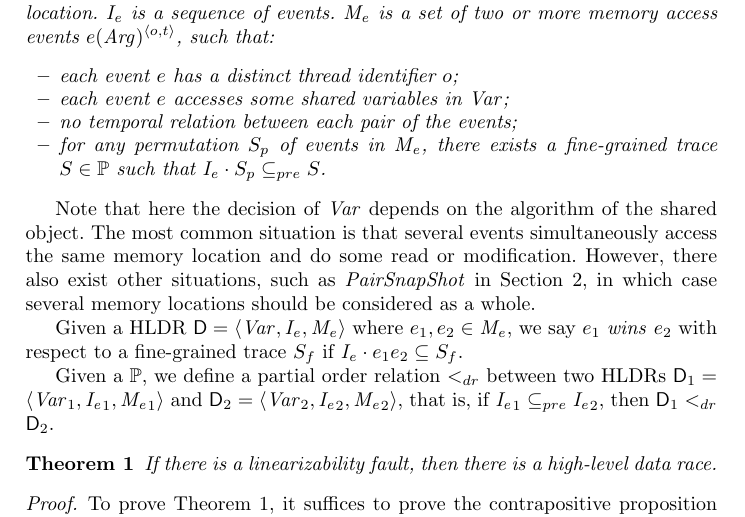
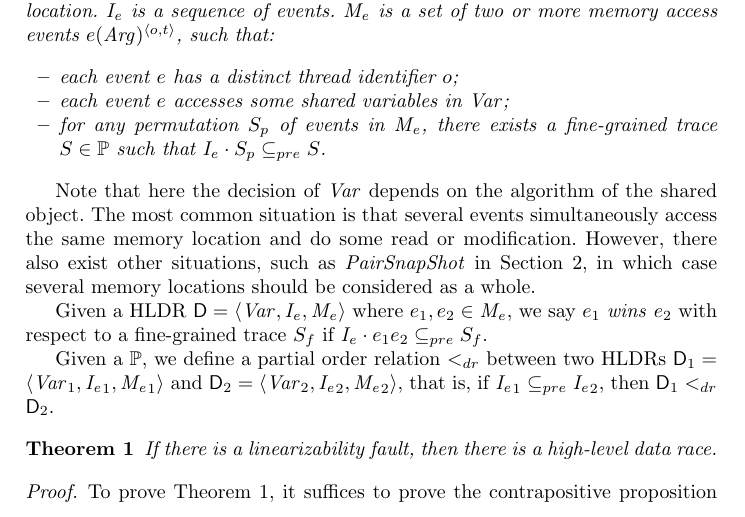
Before and after one commit to choshina/setta2018, a LaTeX paper (main.tex): part of page 9 of 17, cut so that both start at the same text. Compiled offline with pdfLaTeX.

Commit message:
review 3 sec 4

```diff
--- a/main.tex
+++ b/main.tex
@@ -586,7 +586,7 @@ $\ce$ is a set of two or more memory access events $e(\mathit{Arg})^{\left\langl
 \begin{itemize}
 \item each event $e$ has a distinct thread identifier $o$;
 \item each event $e$ accesses some shared variables in $\mathit{Var}$;
-\item no temporal relation between each pair of the events;
+%\item no temporal relation between each pair of the events;
 \item for any permutation $S_p$ of events in $\ce$, there exists a fine-grained trace $S\in \p$ such that $\se \cdot S_p \subseteq_{pre} S$.
 \end{itemize}
 %$\ce$ satisfies that:
@@ -603,7 +603,7 @@ simultaneously access the same memory location and do some read or modification.
 However, there also exist other situations, such as \textit{PairSnapShot} in Section \ref{sec:motivatingeg}, in which case several memory locations should be considered as a whole.
 
 Given a HLDR $\mathsf{D}  = \left\langle \mathit{Var}, \se, \ce\right\rangle$ where $e_1, e_2\in \ce$, we say $e_1$ \textit{wins} $e_2$ with respect to a fine-grained trace $S_f$ if
- $\se\cdot e_1e_2 \subseteq S_f $.
+ $\se\cdot e_1e_2 \subseteq_{pre} S_f $.
 
  Given a $\mathbb{P}$, we define a partial order relation $<_{dr}$ between two HLDRs $\mathsf{D}_1=\left\langle \mathit{Var}_1, \se_1, \ce_1\right\rangle$ and $\mathsf{D}_2 = \left\langle \mathit{Var}_2, \se_2, \ce_2\right\rangle$, that is, if $\se_1\subseteq_{pre}\se_2$, then $\mathsf{D}_1<_{dr}\mathsf{D}_2$.
 
```
Also changed, not shown: README.md.
